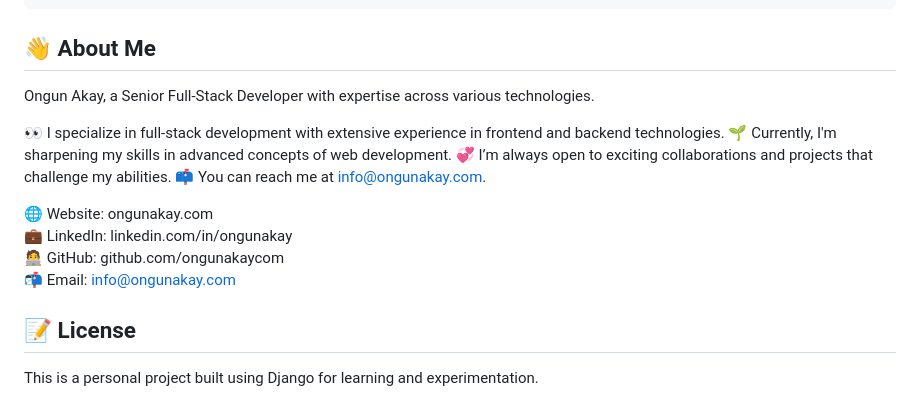
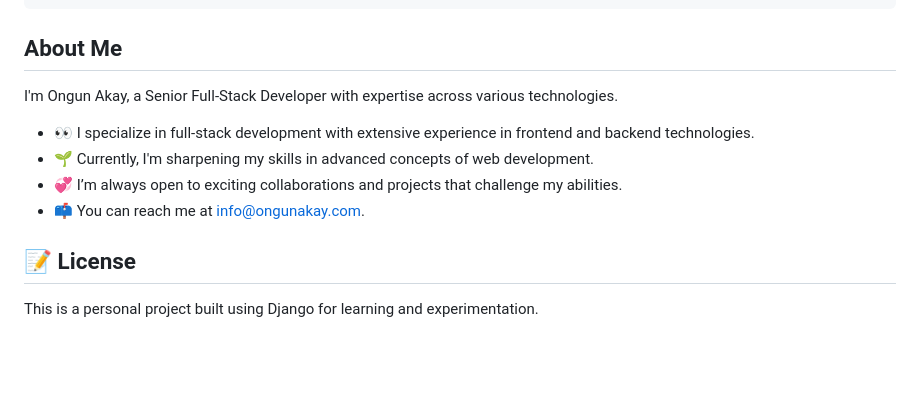
Before and after one commit to ongunakaycom/pythonanywhere-littlelemon, a Markdown page: README.md, the part around the change. Drawn GitHub-style; blank space fills up the shorter version.

````diff
--- a/README.md
+++ b/README.md
@@ -101,15 +101,14 @@ Restart the web app via the PythonAnywhere dashboard.
 ├── requirements.txt
 └── README.md
 ```
-## 👋 About Me
-Ongun Akay, a Senior Full-Stack Developer with expertise across various technologies.
+## About Me
 
-👀 I specialize in full-stack development with extensive experience in frontend and backend technologies. 🌱 Currently, I'm sharpening my skills in advanced concepts of web development. 💞️ I’m always open to exciting collaborations and projects that challenge my abilities. 📫 You can reach me at info@ongunakay.com.
+I'm Ongun Akay, a Senior Full-Stack Developer with expertise across various technologies.
 
-🌐 Website: ongunakay.com <br>
-💼 LinkedIn: linkedin.com/in/ongunakay<br>
-🧑‍💻 GitHub: github.com/ongunakaycom <br>
-📬 Email: info@ongunakay.com<br>
+- 👀 I specialize in full-stack development with extensive experience in frontend and backend technologies.
+- 🌱 Currently, I'm sharpening my skills in advanced concepts of web development.
+- 💞️ I’m always open to exciting collaborations and projects that challenge my abilities.
+- 📫 You can reach me at [info@ongunakay.com](mailto:info@ongunakay.com).
 
 ## 📝 License
 This is a personal project built using Django for learning and experimentation.
````
